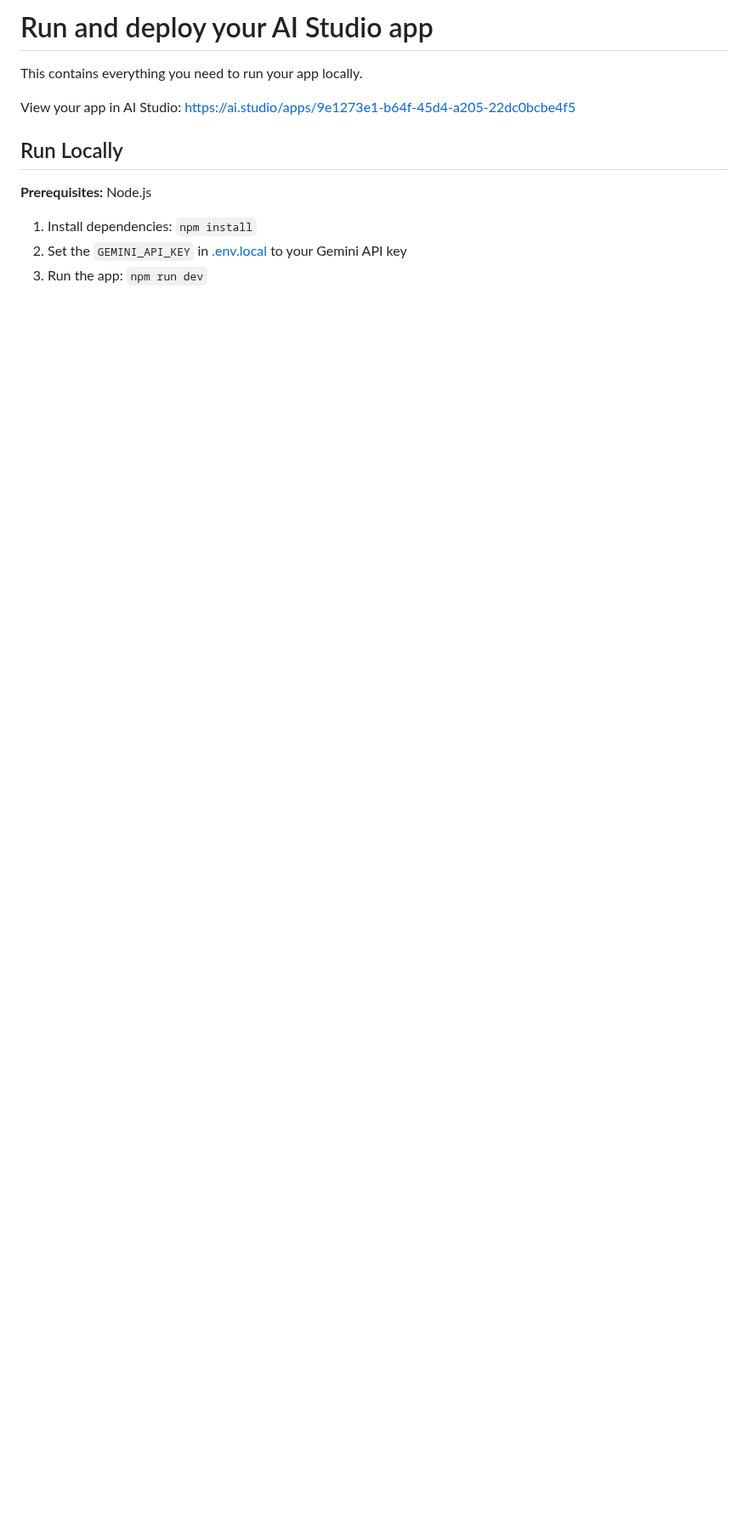
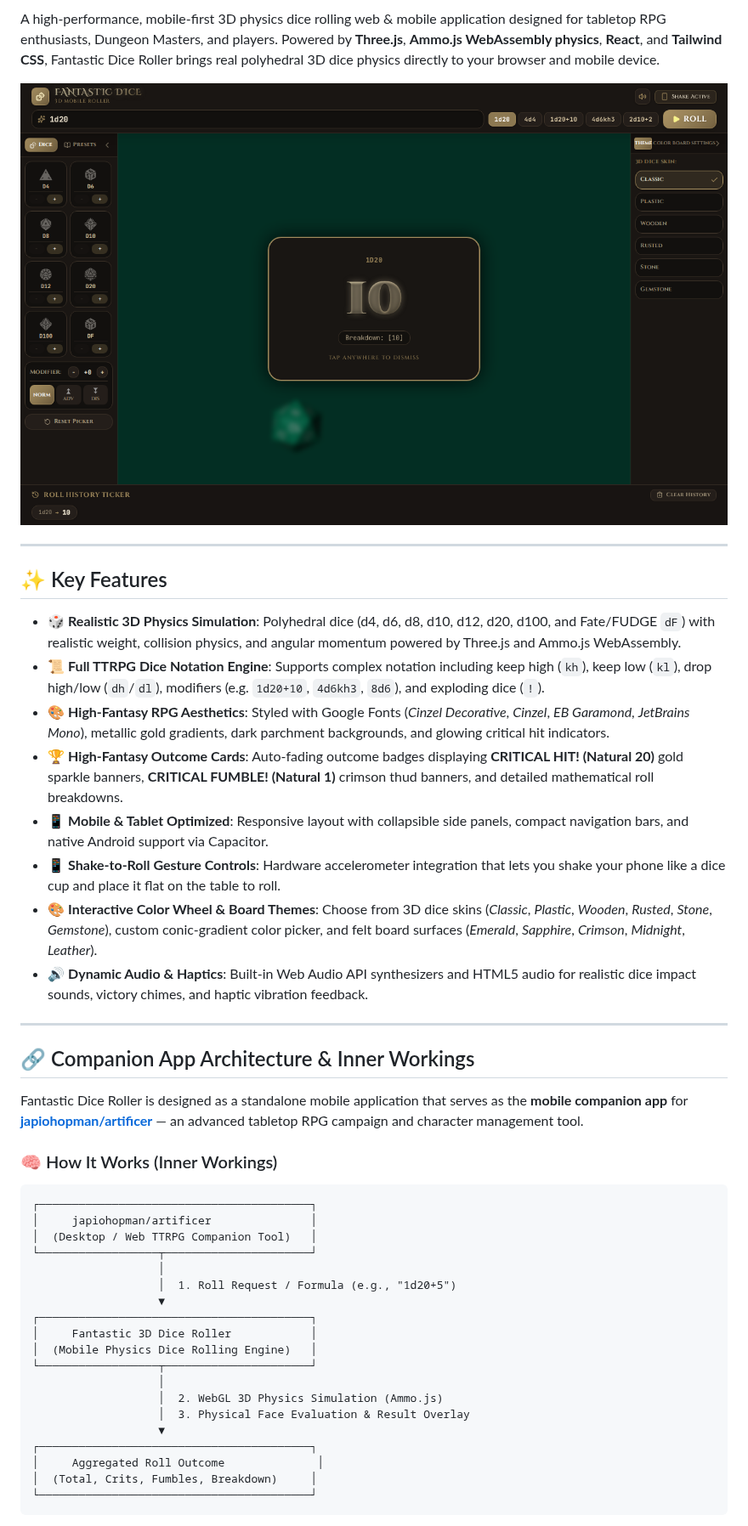
Before and after one commit to japiohopman/fancy-dice, a Markdown page: README.md, the part around one of its changes. Shown at 85% size. Rendered like a GitHub page; pictures changed too: public/assets/screenshots/app_preview.png (added); blank space fills up the shorter version.

````diff
--- a/README.md
+++ b/README.md
@@ -4,17 +2,48 @@
 
-# Run and deploy your AI Studio app
+A high-performance, mobile-first 3D physics dice rolling web & mobile application designed for tabletop RPG enthusiasts, Dungeon Masters, and players. Powered by **Three.js**, **Ammo.js WebAssembly physics**, **React**, and **Tailwind CSS**, Fantastic Dice Roller brings real polyhedral 3D dice physics directly to your browser and mobile device.
 
-This contains everything you need to run your app locally.
+![Fantastic Dice Roller Preview](public/assets/screenshots/app_preview.png)
 
-View your app in AI Studio: https://ai.studio/apps/9e1273e1-b64f-45d4-a205-22dc0bcbe4f5
+---
 
-## Run Locally
+## ✨ Key Features
 
-**Prerequisites:**  Node.js
+- 🎲 **Realistic 3D Physics Simulation**: Polyhedral dice (d4, d6, d8, d10, d12, d20, d100, and Fate/FUDGE `dF`) with realistic weight, collision physics, and angular momentum powered by Three.js and Ammo.js WebAssembly.
+- 📜 **Full TTRPG Dice Notation Engine**: Supports complex notation including keep high (`kh`), keep low (`kl`), drop high/low (`dh`/`dl`), modifiers (e.g. `1d20+10`, `4d6kh3`, `8d6`), and exploding dice (`!`).
+- 🎨 **High-Fantasy RPG Aesthetics**: Styled with Google Fonts (*Cinzel Decorative*, *Cinzel*, *EB Garamond*, *JetBrains Mono*), metallic gold gradients, dark parchment backgrounds, and glowing critical hit indicators.
+- 🏆 **High-Fantasy Outcome Cards**: Auto-fading outcome badges displaying **CRITICAL HIT! (Natural 20)** gold sparkle banners, **CRITICAL FUMBLE! (Natural 1)** crimson thud banners, and detailed mathematical roll breakdowns.
+- 📱 **Mobile & Tablet Optimized**: Responsive layout with collapsible side panels, compact navigation bars, and native Android support via Capacitor.
+- 📱 **Shake-to-Roll Gesture Controls**: Hardware accelerometer integration that lets you shake your phone like a dice cup and place it flat on the table to roll.
+- 🎨 **Interactive Color Wheel & Board Themes**: Choose from 3D dice skins (*Classic*, *Plastic*, *Wooden*, *Rusted*, *Stone*, *Gemstone*), custom conic-gradient color picker, and felt board surfaces (*Emerald*, *Sapphire*, *Crimson*, *Midnight*, *Leather*).
+- 🔊 **Dynamic Audio & Haptics**: Built-in Web Audio API synthesizers and HTML5 audio for realistic dice impact sounds, victory chimes, and haptic vibration feedback.
 
+---
 
-1. Install dependencies:
-   `npm install`
-2. Set the `GEMINI_API_KEY` in [.env.local](.env.local) to your Gemini API key
-3. Run the app:
-   `npm run dev`
+## 🔗 Companion App Architecture & Inner Workings
+
+Fantastic Dice Roller is designed as a standalone mobile application that serves as the **mobile companion app** for [**japiohopman/artificer**](https://github.com/japiohopman/artificer) — an advanced tabletop RPG campaign and character management tool.
+
+### 🧠 How It Works (Inner Workings)
+
+```text
+┌─────────────────────────────────────────┐
+│     japiohopman/artificer               │
+│  (Desktop / Web TTRPG Companion Tool)   │
+└──────────────────┬──────────────────────┘
+                   │
+                   │  1. Roll Request / Formula (e.g., "1d20+5")
+                   ▼
+┌─────────────────────────────────────────┐
+│     Fantastic 3D Dice Roller            │
+│  (Mobile Physics Dice Rolling Engine)   │
+└──────────────────┬──────────────────────┘
+                   │
+                   │  2. WebGL 3D Physics Simulation (Ammo.js)
+                   │  3. Physical Face Evaluation & Result Overlay
+                   ▼
+┌─────────────────────────────────────────┐
+│     Aggregated Roll Outcome              │
+│  (Total, Crits, Fumbles, Breakdown)     │
+└─────────────────────────────────────────┘
+```
+
````
Also changed, not shown: other parts of README.md (+80 -3 lines).
